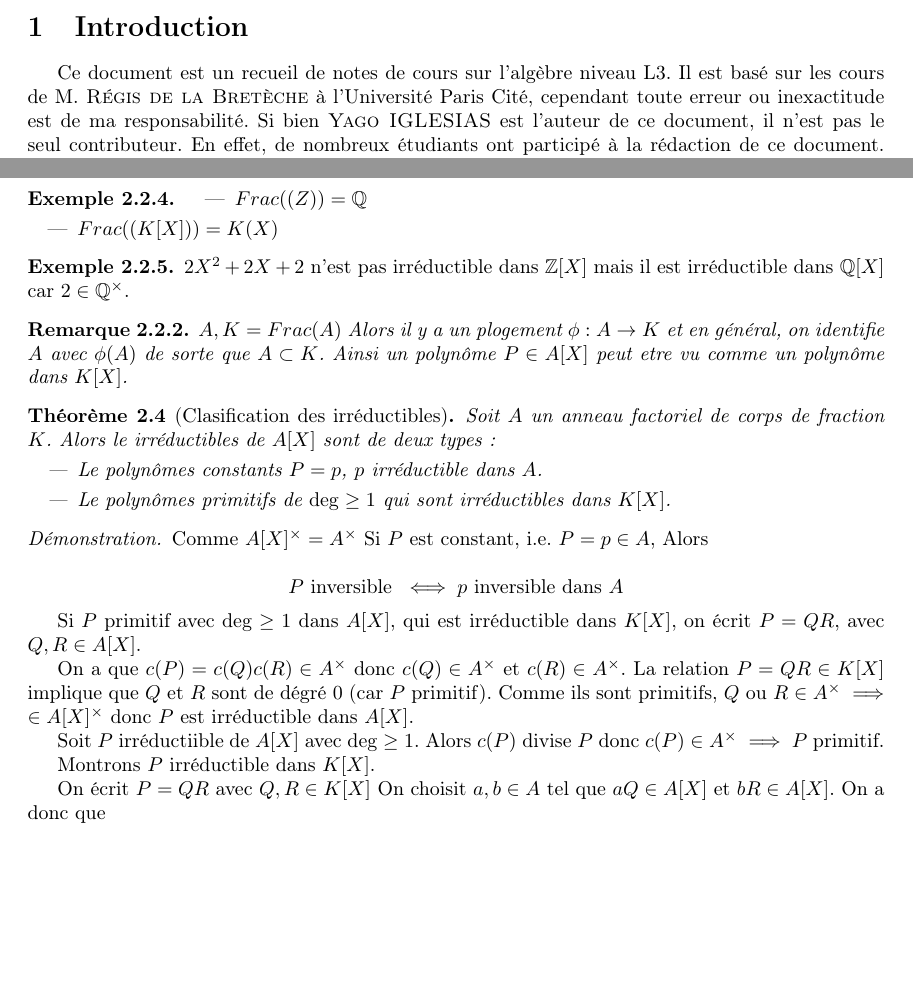
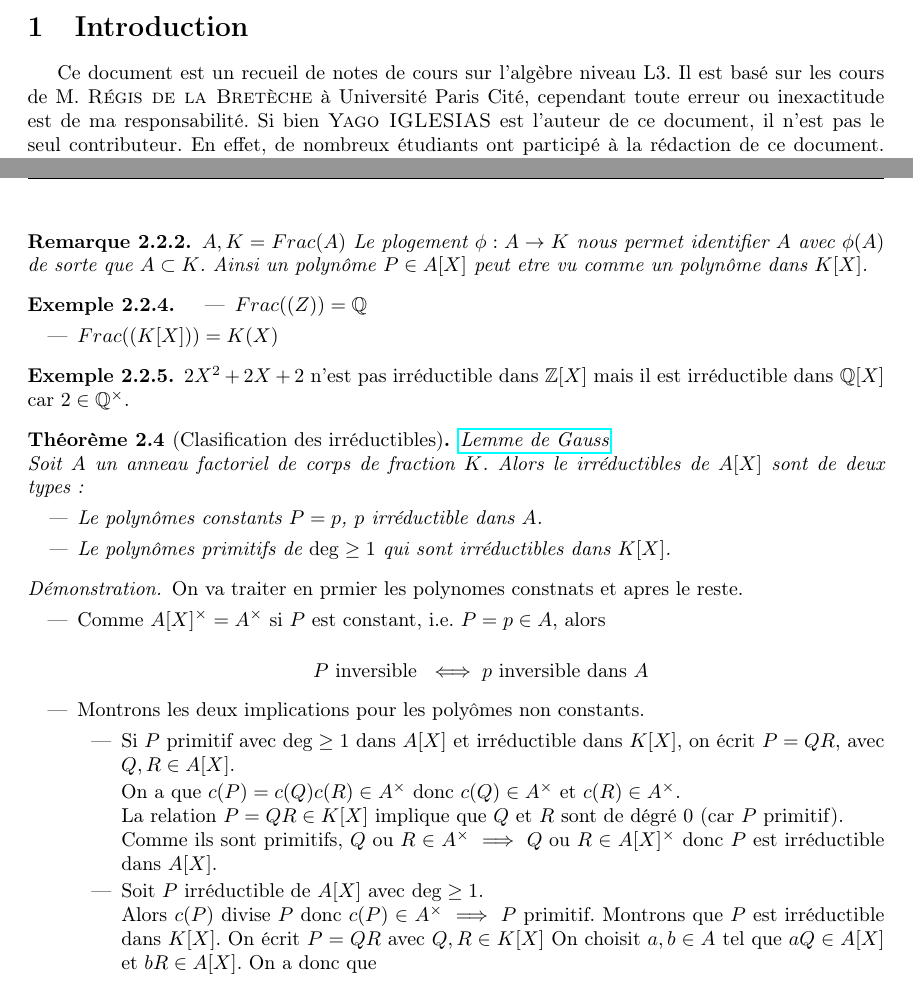
Before and after one commit to Yag000/algebre-II-notes, a LaTeX document (algebre-II-notes.tex, which reads contents/anneaux_polynomes/division_euclidienne.tex, contents/index.tex): two parts of pages 2 and 7 of 11, joined at a grey line, cut so that both start at the same text, the shorter picture padded with empty space. Compiled offline with pdfLaTeX.

Commit message:
feat: Improve "Clasification des irreductibles"

```diff
--- a/contents/anneaux_polynomes/division_euclidienne.tex
+++ b/contents/anneaux_polynomes/division_euclidienne.tex
@@ -219,4 +219,9 @@
 \end{definition}
+
+\begin{remarque}
+	$A, K  = Frac(A)$ Le plogement $\phi: A \to K$ nous permet identifier $A$ avec $\phi(A)$ de sorte que $A \subset K$.
+	Ainsi un polynôme $P \in A[X]$  peut etre vu comme un polynôme dans $K[X]$.
+\end{remarque}
 
 \begin{example}
 	\begin{itemize}
@@ -229,13 +234,9 @@
 	$2X^2 + 2X +2$ n'est pas irréductible dans $\mathbb{Z}[X]$ mais il est irréductible dans $\mathbb{Q}[X]$ car $2 \in \mathbb{Q}^\times$.
 \end{example}
 
-\begin{remarque}
-	$A, K  = Frac(A)$ Alors il y a un plogement $\phi: A \to K$ et en général, on identifie $A$ avec $\phi(A)$ de sorte que $A \subset K$.
-	Ainsi un polynôme $P \in A[X]$  peut etre vu comme un polynôme dans $K[X]$.
-\end{remarque}
 
 
-\begin{theorem}[Clasification des irréductibles]
+\begin{theorem}[Clasification des irréductibles] \href{https://fr.wikipedia.org/wiki/Lemme_de_Gauss_(polyn%C3%B4mes)#Applications}{Lemme de Gauss}\\
 	Soit $A$ un anneau factoriel de corps de fraction $K$.
 	Alors le irréductibles de $A[X]$ sont de deux types:
 	\begin{itemize}
@@ -245,27 +246,28 @@
 \end{theorem}
 
 
-\begin{proof}
+\begin{proof} On va traiter en prmier les polynomes constnats et apres le reste.
+	\begin{itemize}
+		\item
 		      Comme $A[X]^\times = A^\times$
-	Si $P$ est constant, i.e. $P = p \in A$,
-	Alors
+		      si $P$ est constant, i.e. $P = p \in A$,
+		      alors
 
 		      $$ P \text{ inversible } \iff p \text{ inversible dans } A $$
-
-	Si $P$ primitif avec $\deg \geq 1$ dans $A[X]$, qui est irréductible dans $K[X]$, on écrit
+		\item Montrons les deux implications pour les polyômes non constants.
+		      \begin{itemize}
+			      \item
+			            Si $P$ primitif avec $\deg \geq 1$ dans $A[X]$ et irréductible dans $K[X]$, on écrit
 			            $P = QR$, avec $Q,R \in A[X]$.
 
-	On a que $c(P) = c(Q) c(R) \in A^\times$ donc $c(Q) \in A^\times$ et $c(R) \in A^\times$.
-	La relation $P = QR \in K[X]$ implique que $Q$ et $R$ sont de dégré 0 (car $P$ primitif).
-	Comme ils sont primitifs, $Q$ ou $R \in A^\times \implies \in A[X]^\times$
+			            On a que $c(P) = c(Q) c(R) \in A^\times$ donc $c(Q) \in A^\times$ et $c(R) \in A^\times$. \\
+			            La relation $P = QR \in K[X]$ implique que $Q$ et $R$ sont de dégré 0 (car $P$ primitif). \\
+			            Comme ils sont primitifs, $Q \text{ ou } R \in A^\times \implies Q \text{ ou } R  \in A[X]^\times$
 			            donc $P$ est irréductible dans $A[X]$.
-
-
-	Soit $P$ irréductiible de $A[X]$ avec $\deg \geq 1$.
+			      \item
+			            Soit $P$ irréductible de $A[X]$ avec $\deg \geq 1$. \\
 			            Alors $c(P)$ divise $P$ donc $c(P) \in A^\times \implies P$ primitif.
-
-	Montrons $P$ irréductible dans $K[X]$.
-
+			            Montrons que $P$ est irréductible dans $K[X]$.
 			            On écrit $P = QR $ avec $Q,R \in K[X]$ On choisit $a,b \in A$ tel que $aQ \in A[X]$ et  $bR \in A[X]$.
 			            On a donc que
 			            \begin{eqnarray*}
--- a/contents/index.tex
+++ b/contents/index.tex
@@ -2,7 +2,7 @@
 \section{Introduction}
 
 Ce document est un recueil de notes de cours sur l'algèbre niveau L3. Il est
-basé sur les cours de M.~\textsc{Régis de la Bretèche} à l'Université Paris Cité, cependant toute
+basé sur les cours de M.~\textsc{Régis de la Bretèche} à Université Paris Cité, cependant toute
 erreur ou inexactitude est de ma responsabilité.
 Si bien \textsc{Yago IGLESIAS} est l'auteur de ce document, il n'est pas
 le seul contributeur. En effet, de nombreux étudiants ont participé à la
```
Also changed, not shown: contents/anneaux_polynomes/division_euclidienne.tex (4 more changed lines). Lines whose indentation alone changed are shown as unchanged.
